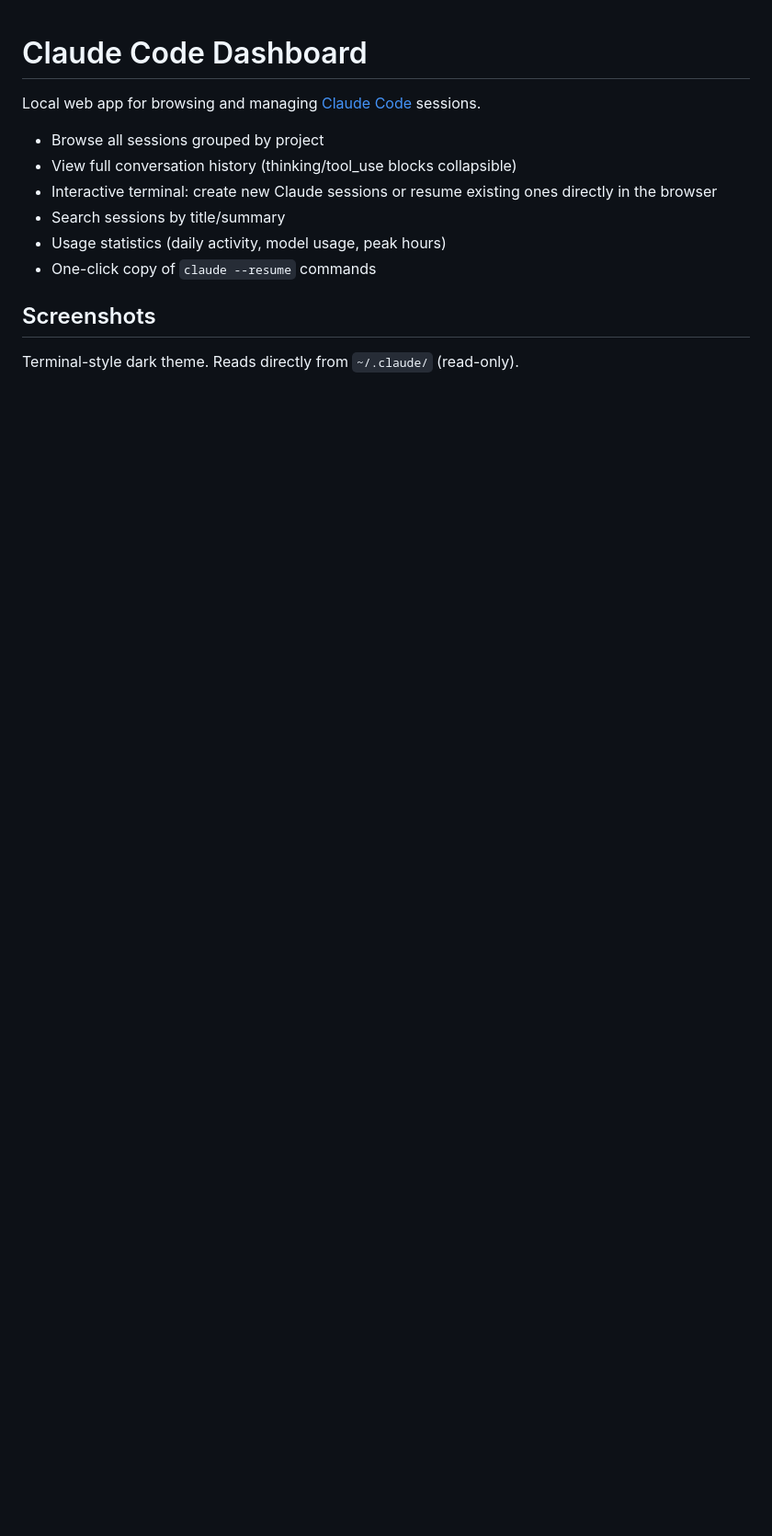
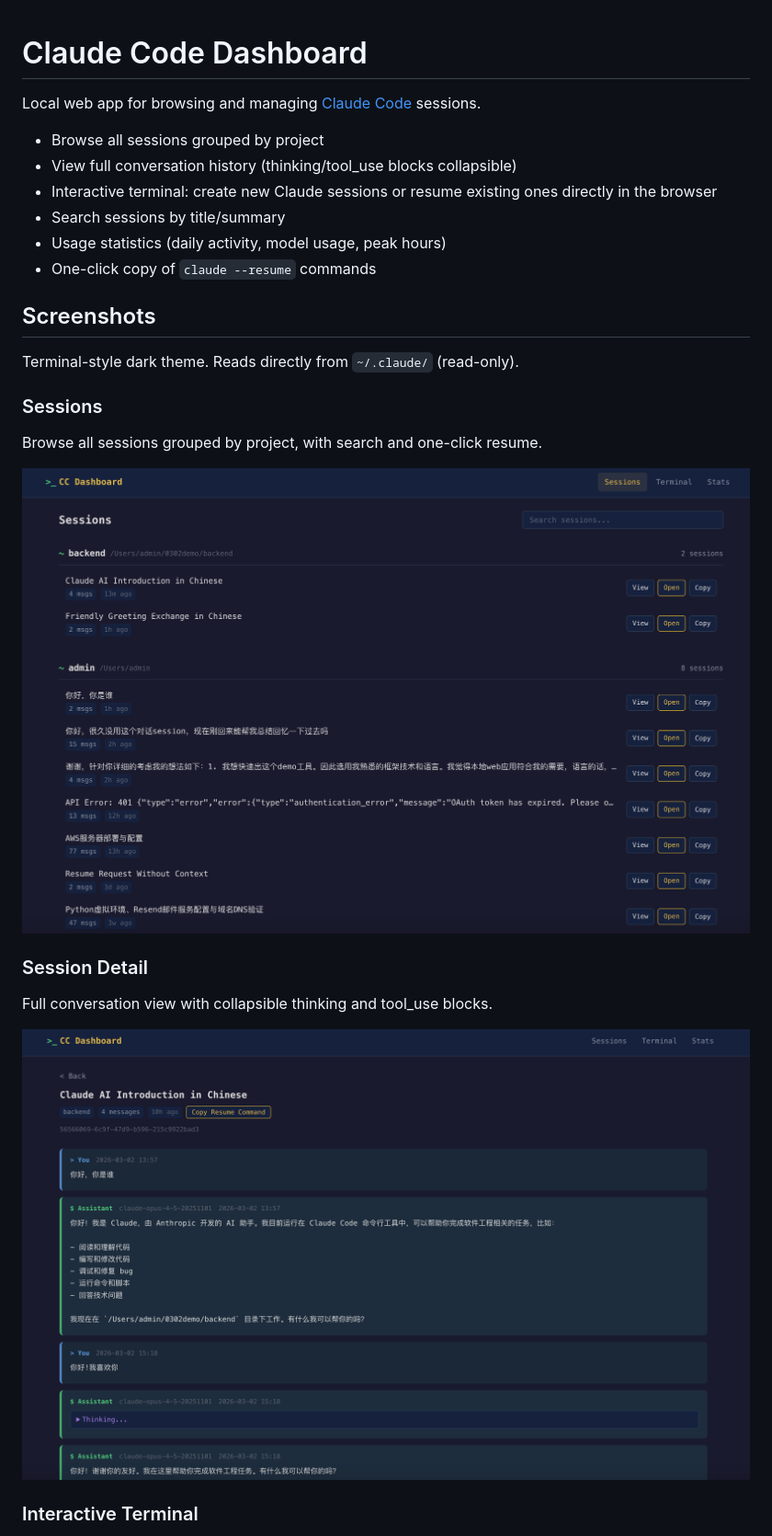
Before and after one commit to pattypoem/claude-code-dashboard, a Markdown page: README.md, the part around one of its changes. Shown at 92% size. GitHub-like rendering; pictures changed too: docs/homepage.png (added), docs/session_detail.png (added); blank space fills up the shorter version.

Commit message:
Add screenshots to README
Co-Authored-By: Claude Opus 4.5 <noreply@anthropic.com>

```diff
--- a/README.md
+++ b/README.md
@@ -12,3 +12,18 @@ Local web app for browsing and managing [Claude Code](https://docs.anthropic.com
 ## Screenshots
 
 Terminal-style dark theme. Reads directly from `~/.claude/` (read-only).
+
+### Sessions
+
+Browse all sessions grouped by project, with search and one-click resume.
+
+![Sessions](docs/homepage.png)
+
+### Session Detail
+
+Full conversation view with collapsible thinking and tool_use blocks.
+
+![Session Detail](docs/session_detail.png)
+
+### Interactive Terminal
+
```
Also changed, not shown: other parts of README.md (+9 -0 lines), docs/stats.png (added), docs/terminal.png (added).
